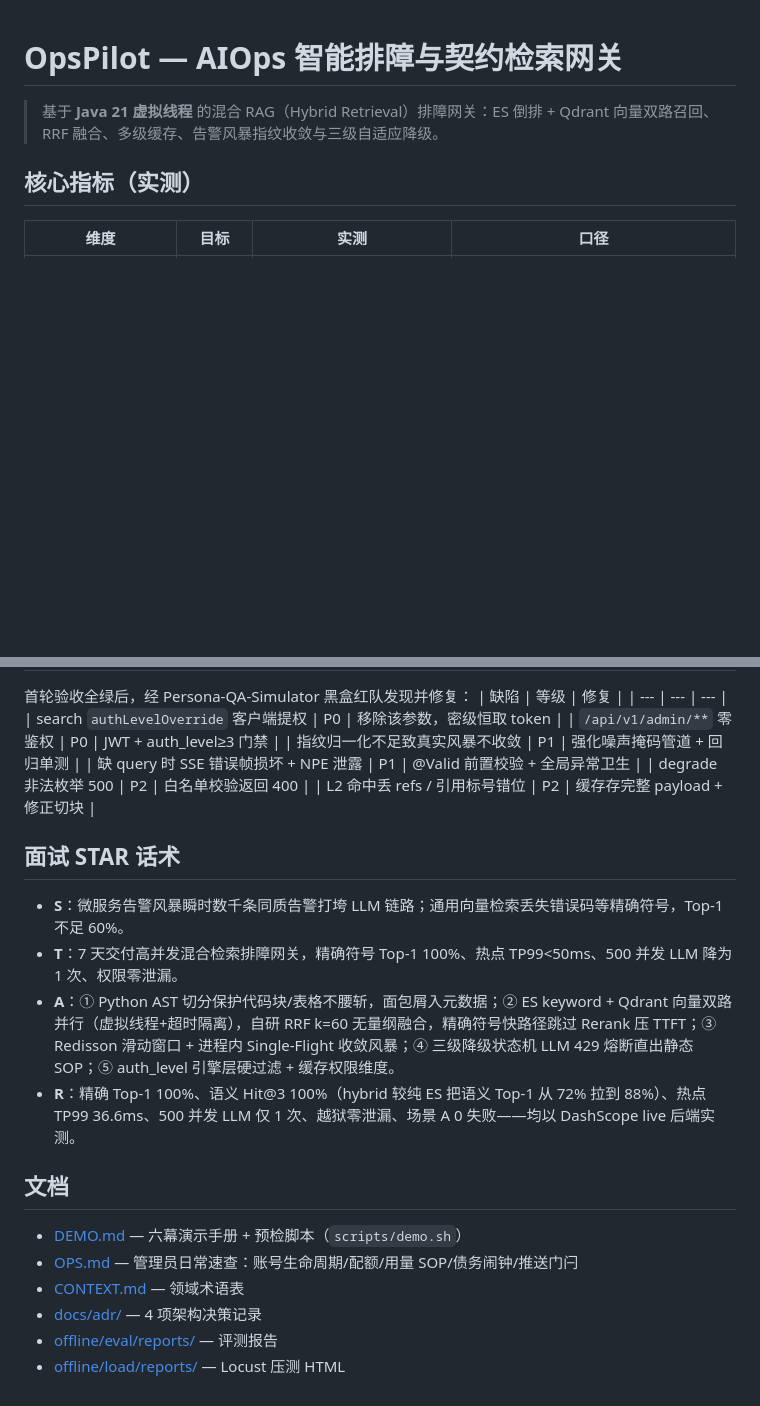
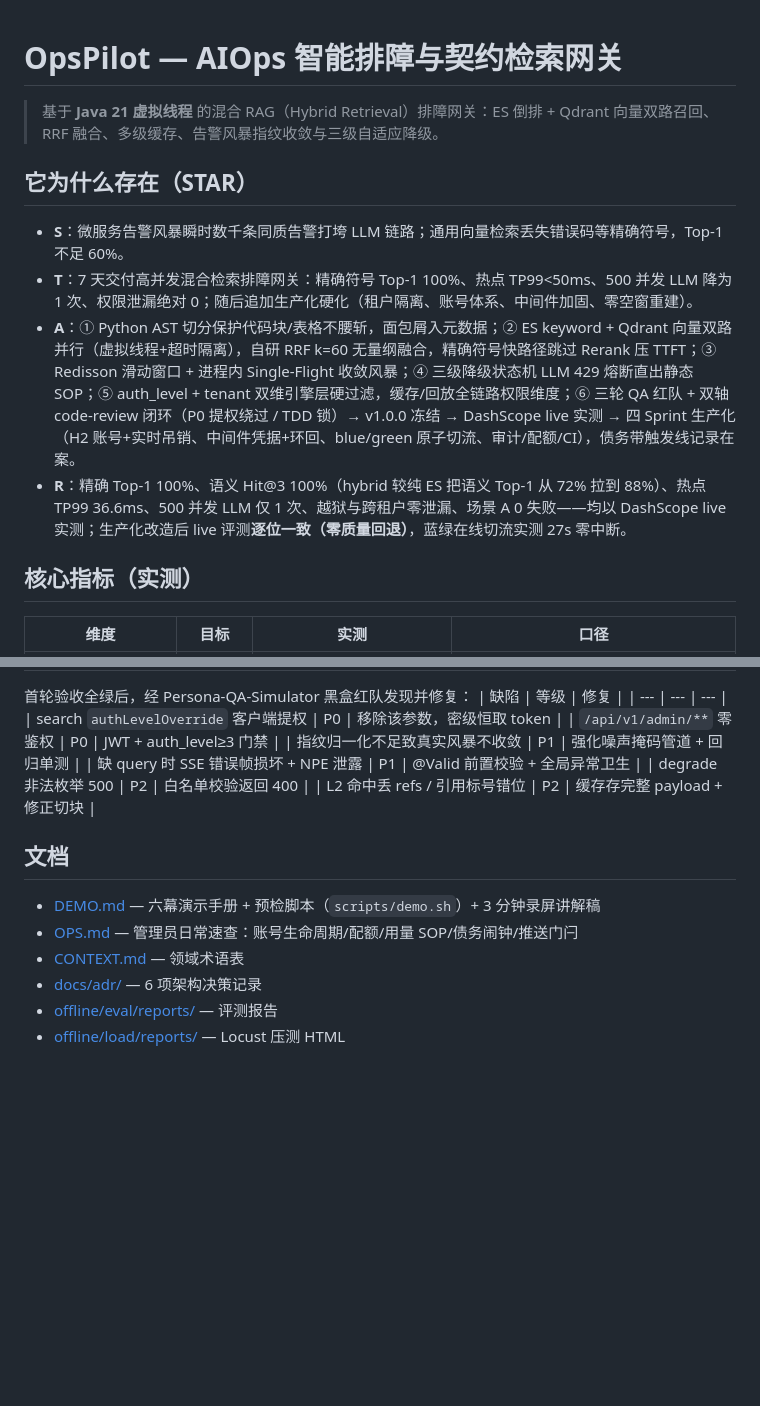
Before and after one commit to shing26/opspilot-aiops, a Markdown page: README.md, 2 parts joined by grey strips. Rendered like a GitHub page; blank space fills up the shorter version.

```diff
--- a/README.md
+++ b/README.md
@@ -1,6 +1,13 @@
 # OpsPilot — AIOps 智能排障与契约检索网关
 
 > 基于 **Java 21 虚拟线程** 的混合 RAG（Hybrid Retrieval）排障网关：ES 倒排 + Qdrant 向量双路召回、RRF 融合、多级缓存、告警风暴指纹收敛与三级自适应降级。
+
+## 它为什么存在（STAR）
+
+- **S**：微服务告警风暴瞬时数千条同质告警打垮 LLM 链路；通用向量检索丢失错误码等精确符号，Top-1 不足 60%。
+- **T**：7 天交付高并发混合检索排障网关：精确符号 Top-1 100%、热点 TP99<50ms、500 并发 LLM 降为 1 次、权限泄漏绝对 0；随后追加生产化硬化（租户隔离、账号体系、中间件加固、零空窗重建）。
+- **A**：① Python AST 切分保护代码块/表格不腰斩，面包屑入元数据；② ES keyword + Qdrant 向量双路并行（虚拟线程+超时隔离），自研 RRF k=60 无量纲融合，精确符号快路径跳过 Rerank 压 TTFT；③ Redisson 滑动窗口 + 进程内 Single-Flight 收敛风暴；④ 三级降级状态机 LLM 429 熔断直出静态 SOP；⑤ auth_level + tenant 双维引擎层硬过滤，缓存/回放全链路权限维度；⑥ 三轮 QA 红队 + 双轴 code-review 闭环（P0 提权绕过 / TDD 锁）→ v1.0.0 冻结 → DashScope live 实测 → 四 Sprint 生产化（H2 账号+实时吊销、中间件凭据+环回、blue/green 原子切流、审计/配额/CI），债务带触发线记录在案。
+- **R**：精确 Top-1 100%、语义 Hit@3 100%（hybrid 较纯 ES 把语义 Top-1 从 72% 拉到 88%）、热点 TP99 36.6ms、500 并发 LLM 仅 1 次、越狱与跨租户零泄漏、场景 A 0 失败——均以 DashScope live 实测；生产化改造后 live 评测**逐位一致（零质量回退）**，蓝绿在线切流实测 27s 零中断。
 
 ## 核心指标（实测）
 
@@ -136,18 +143,11 @@ SCENARIO=storm .venv/Scripts/locust -f load/locustfile.py --headless -u 500 -t 1
 | degrade 非法枚举 500 | P2 | 白名单校验返回 400 |
 | L2 命中丢 refs / 引用标号错位 | P2 | 缓存存完整 payload + 修正切块 |
 
-## 面试 STAR 话术
-
-- **S**：微服务告警风暴瞬时数千条同质告警打垮 LLM 链路；通用向量检索丢失错误码等精确符号，Top-1 不足 60%。
-- **T**：7 天交付高并发混合检索排障网关，精确符号 Top-1 100%、热点 TP99<50ms、500 并发 LLM 降为 1 次、权限零泄漏。
-- **A**：① Python AST 切分保护代码块/表格不腰斩，面包屑入元数据；② ES keyword + Qdrant 向量双路并行（虚拟线程+超时隔离），自研 RRF k=60 无量纲融合，精确符号快路径跳过 Rerank 压 TTFT；③ Redisson 滑动窗口 + 进程内 Single-Flight 收敛风暴；④ 三级降级状态机 LLM 429 熔断直出静态 SOP；⑤ auth_level 引擎层硬过滤 + 缓存权限维度。
-- **R**：精确 Top-1 100%、语义 Hit@3 100%（hybrid 较纯 ES 把语义 Top-1 从 72% 拉到 88%）、热点 TP99 36.6ms、500 并发 LLM 仅 1 次、越狱零泄漏、场景 A 0 失败——均以 DashScope live 后端实测。
-
 ## 文档
 
-- [DEMO.md](DEMO.md) — 六幕演示手册 + 预检脚本（`scripts/demo.sh`）
+- [DEMO.md](DEMO.md) — 六幕演示手册 + 预检脚本（`scripts/demo.sh`）+ 3 分钟录屏讲解稿
 - [OPS.md](OPS.md) — 管理员日常速查：账号生命周期/配额/用量 SOP/债务闹钟/推送门闩
 - [CONTEXT.md](CONTEXT.md) — 领域术语表
-- [docs/adr/](docs/adr/) — 4 项架构决策记录
+- [docs/adr/](docs/adr/) — 6 项架构决策记录
 - [offline/eval/reports/](offline/eval/reports/) — 评测报告
 - [offline/load/reports/](offline/load/reports/) — Locust 压测 HTML
```
Also changed, not shown: DEMO.md (+15 -0 lines), OPS.md (+1 -1 lines).
